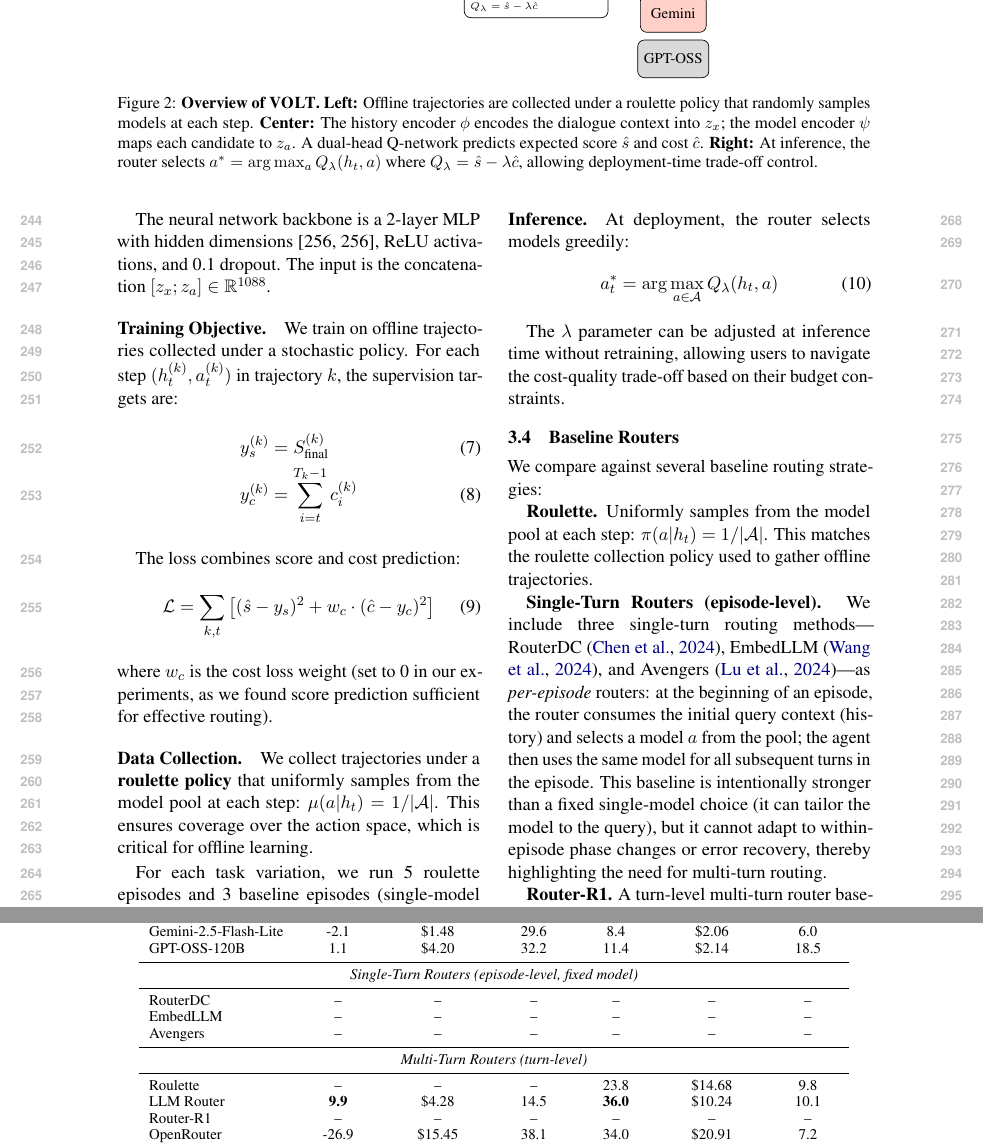
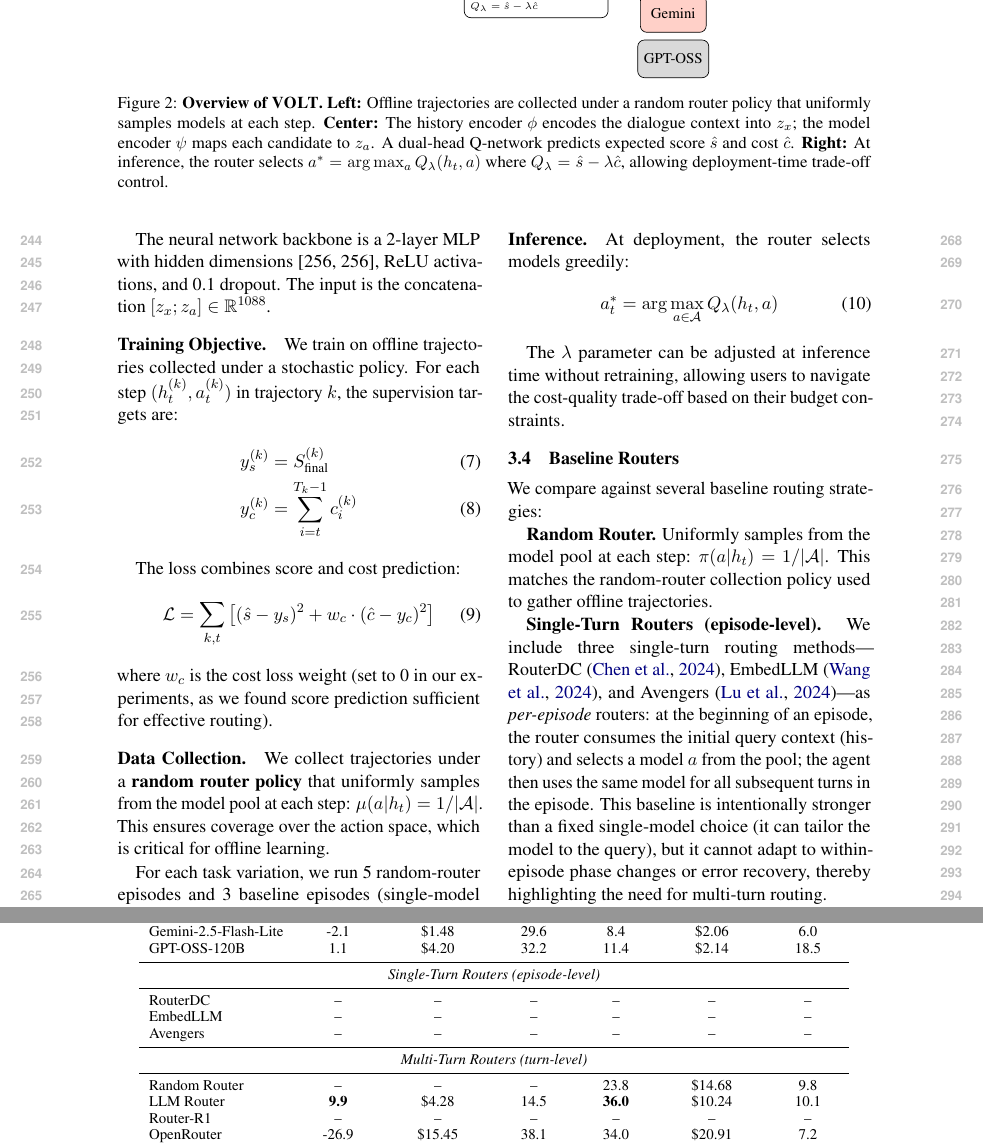
Before and after one commit to ZhangYiqun018/multi-turn-router-paper, a LaTeX paper (latex/acl_latex.tex, which reads latex/sections/method.tex, latex/tables/ood_results.tex): two parts of pages 4 and 8 of 16, joined at a grey line, cut so that both start at the same text. Compiled offline with pdfLaTeX.

Commit message:
Rename Roulette baseline to Random Router

```diff
--- a/latex/sections/method.tex
+++ b/latex/sections/method.tex
@@ -82,7 +82,7 @@ $\rightarrow z_a \in \mathbb{R}^{64}$
 \draw[dashed, gray] (model_enc) -- (moddet);
 
 \end{tikzpicture}
-\caption{\textbf{Overview of \method.} \textbf{Left:} Offline trajectories are collected under a roulette policy that randomly samples models at each step. \textbf{Center:} The history encoder $\phi$ encodes the dialogue context into $z_x$; the model encoder $\psi$ maps each candidate to $z_a$. A dual-head Q-network predicts expected score $\hat{s}$ and cost $\hat{c}$. \textbf{Right:} At inference, the router selects $a^* = \arg\max_a Q_\lambda(h_t, a)$ where $Q_\lambda = \hat{s} - \lambda\hat{c}$, allowing deployment-time trade-off control.}
+\caption{\textbf{Overview of \method.} \textbf{Left:} Offline trajectories are collected under a random router policy that uniformly samples models at each step. \textbf{Center:} The history encoder $\phi$ encodes the dialogue context into $z_x$; the model encoder $\psi$ maps each candidate to $z_a$. A dual-head Q-network predicts expected score $\hat{s}$ and cost $\hat{c}$. \textbf{Right:} At inference, the router selects $a^* = \arg\max_a Q_\lambda(h_t, a)$ where $Q_\lambda = \hat{s} - \lambda\hat{c}$, allowing deployment-time trade-off control.}
 \label{fig:method_overview}
 \end{figure*}
 
@@ -161,9 +161,9 @@ The loss combines score and cost prediction:
 where $w_c$ is the cost loss weight (set to 0 in our experiments, as we found score prediction sufficient for effective routing).
 
 \paragraph{Data Collection.}
-We collect trajectories under a \textbf{roulette policy} that uniformly samples from the model pool at each step: $\mu(a|h_t) = 1/|\mathcal{A}|$. This ensures coverage over the action space, which is critical for offline learning.
+We collect trajectories under a \textbf{random router policy} that uniformly samples from the model pool at each step: $\mu(a|h_t) = 1/|\mathcal{A}|$. This ensures coverage over the action space, which is critical for offline learning.
 
-For each task variation, we run 5 roulette episodes and 3 baseline episodes (single-model runs). The combined dataset contains 137K training samples across both benchmarks.
+For each task variation, we run 5 random-router episodes and 3 baseline episodes (single-model runs). The combined dataset contains 137K training samples across both benchmarks.
 
 \paragraph{Inference.}
 At deployment, the router selects models greedily:
@@ -178,7 +178,7 @@ The $\lambda$ parameter can be adjusted at inference time without retraining, al
 
 We compare against several baseline routing strategies:
 
-\textbf{Roulette.} Uniformly samples from the model pool at each step: $\pi(a|h_t) = 1/|\mathcal{A}|$. This matches the roulette collection policy used to gather offline trajectories.
+\textbf{Random Router.} Uniformly samples from the model pool at each step: $\pi(a|h_t) = 1/|\mathcal{A}|$. This matches the random-router collection policy used to gather offline trajectories.
 
 \textbf{Single-Turn Routers (episode-level).} We include three single-turn routing methods---RouterDC \citep{chen2024routerdc}, EmbedLLM \citep{wang2024embedllm}, and Avengers \citep{lu2024avengers}---as \emph{per-episode} routers: at the beginning of an episode, the router consumes the initial query context (history) and selects a model $a$ from the pool; the agent then uses the same model for all subsequent turns in the episode. This baseline is intentionally stronger than a fixed single-model choice (it can tailor the model to the query), but it cannot adapt to within-episode phase changes or error recovery, thereby highlighting the need for multi-turn routing.
 
--- a/latex/tables/ood_results.tex
+++ b/latex/tables/ood_results.tex
@@ -16,7 +16,7 @@ Kimi-K2 & 0.2 & \$8.92 & 29.9 & 20.1 & \$9.80 & 15.5 \\
 Gemini-2.5-Flash-Lite & -2.1 & \$1.48 & 29.6 & 8.4 & \$2.06 & 6.0 \\
 GPT-OSS-120B & 1.1 & \$4.20 & 32.2 & 11.4 & \$2.14 & 18.5 \\
 \midrule
-\multicolumn{7}{c}{\textit{Single-Turn Routers (episode-level, fixed model)}} \\
+\multicolumn{7}{c}{\textit{Single-Turn Routers (episode-level)}} \\
 \midrule
 RouterDC & -- & -- & -- & -- & -- & -- \\
 EmbedLLM & -- & -- & -- & -- & -- & -- \\
@@ -24,7 +24,7 @@ Avengers & -- & -- & -- & -- & -- & -- \\
 \midrule
 \multicolumn{7}{c}{\textit{Multi-Turn Routers (turn-level)}} \\
 \midrule
-Roulette & -- & -- & -- & 23.8 & \$14.68 & 9.8 \\
+Random Router & -- & -- & -- & 23.8 & \$14.68 & 9.8 \\
 LLM Router & \textbf{9.9} & \$4.28 & 14.5 & \textbf{36.0} & \$10.24 & 10.1 \\
 Router-R1 & -- & -- & -- & -- & -- & -- \\
 OpenRouter & -26.9 & \$15.45 & 38.1 & 34.0 & \$20.91 & 7.2 \\
```
Also changed, not shown: latex/sections/experiments.tex (+2 -2 lines), latex/sections/introduction.tex (+1 -1 lines), latex/tables/main_results.tex (+2 -2 lines).
